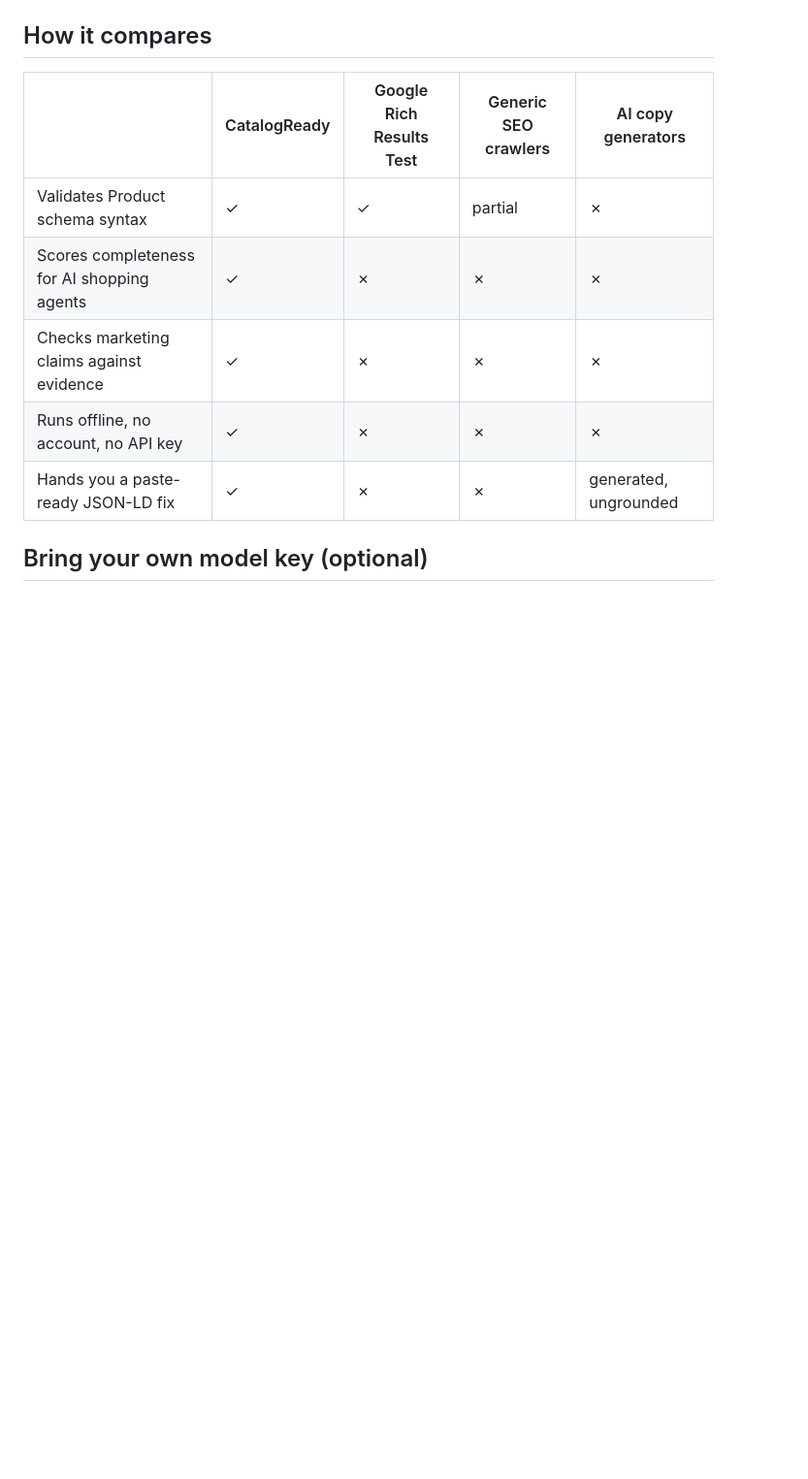
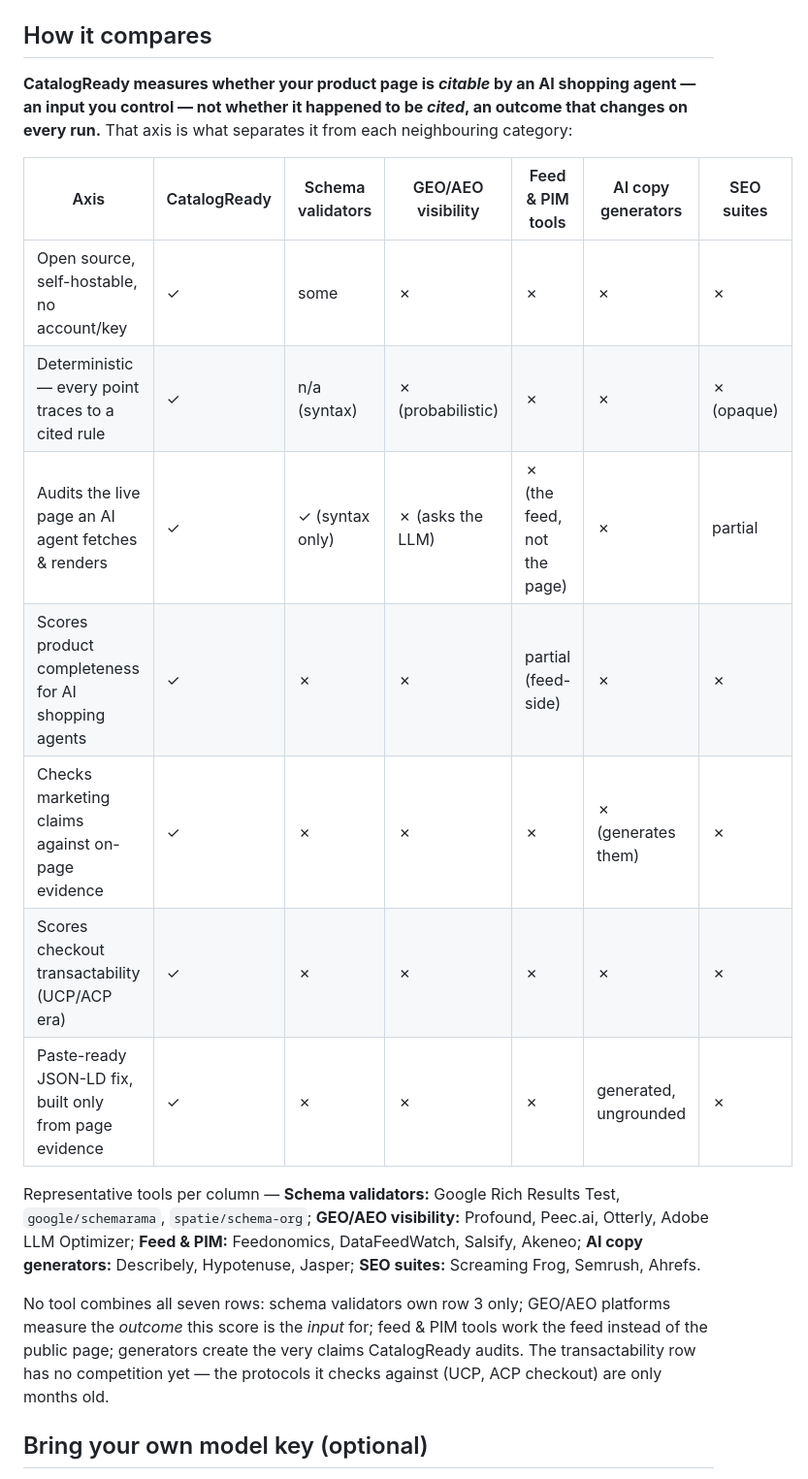
Before and after one commit to PO-VINCENT/ai-shopping-audit, a Markdown page: README.md, the part around the change. Shown at 97% size. Rendered like a GitHub page; blank space fills up the shorter version.

Commit message:
docs(readme): axis-based competitive comparison — "citable, not cited"
Replace the 4-column "How it compares" table with a 7-axis x 6-category
matrix (schema validators / GEO-AEO / feed & PIM / AI generators / SEO
suites), a representative-tools legend, and the "no tool holds all seven
rows" close (transactability uncontested).

Co-Authored-By: Claude Opus 4.8 <noreply@anthropic.com>
Claude-Session: https://claude.ai/code/session_01DVrsJLX1NBCbRpUGoWpeJC

```diff
--- a/README.md
+++ b/README.md
@@ -364,13 +364,32 @@ initial HTML.
 
 ## How it compares
 
-| | CatalogReady | Google Rich Results Test | Generic SEO crawlers | AI copy generators |
-|---|---|---|---|---|
-| Validates Product schema syntax | ✓ | ✓ | partial | ✗ |
-| Scores completeness for AI shopping agents | ✓ | ✗ | ✗ | ✗ |
-| Checks marketing claims against evidence | ✓ | ✗ | ✗ | ✗ |
-| Runs offline, no account, no API key | ✓ | ✗ | ✗ | ✗ |
-| Hands you a paste-ready JSON-LD fix | ✓ | ✗ | ✗ | generated, ungrounded |
+**CatalogReady measures whether your product page is _citable_ by an AI
+shopping agent — an input you control — not whether it happened to be _cited_,
+an outcome that changes on every run.** That axis is what separates it from
+each neighbouring category:
+
+| Axis | CatalogReady | Schema validators | GEO/AEO visibility | Feed & PIM tools | AI copy generators | SEO suites |
+|---|---|---|---|---|---|---|
+| Open source, self-hostable, no account/key | ✓ | some | ✗ | ✗ | ✗ | ✗ |
+| Deterministic — every point traces to a cited rule | ✓ | n/a (syntax) | ✗ (probabilistic) | ✗ | ✗ | ✗ (opaque) |
+| Audits the live page an AI agent fetches & renders | ✓ | ✓ (syntax only) | ✗ (asks the LLM) | ✗ (the feed, not the page) | ✗ | partial |
+| Scores product completeness for AI shopping agents | ✓ | ✗ | ✗ | partial (feed-side) | ✗ | ✗ |
+| Checks marketing claims against on-page evidence | ✓ | ✗ | ✗ | ✗ | ✗ (generates them) | ✗ |
+| Scores checkout transactability (UCP/ACP era) | ✓ | ✗ | ✗ | ✗ | ✗ | ✗ |
+| Paste-ready JSON-LD fix, built only from page evidence | ✓ | ✗ | ✗ | ✗ | generated, ungrounded | ✗ |
+
+Representative tools per column — **Schema validators:** Google Rich Results
+Test, `google/schemarama`, `spatie/schema-org`; **GEO/AEO visibility:**
+Profound, Peec.ai, Otterly, Adobe LLM Optimizer; **Feed & PIM:** Feedonomics,
+DataFeedWatch, Salsify, Akeneo; **AI copy generators:** Describely, Hypotenuse,
+Jasper; **SEO suites:** Screaming Frog, Semrush, Ahrefs.
+
+No tool combines all seven rows: schema validators own row 3 only; GEO/AEO
+platforms measure the *outcome* this score is the *input* for; feed & PIM tools
+work the feed instead of the public page; generators create the very claims
+CatalogReady audits. The transactability row has no competition yet — the
+protocols it checks against (UCP, ACP checkout) are only months old.
 
 ## Bring your own model key (optional)
 
```
